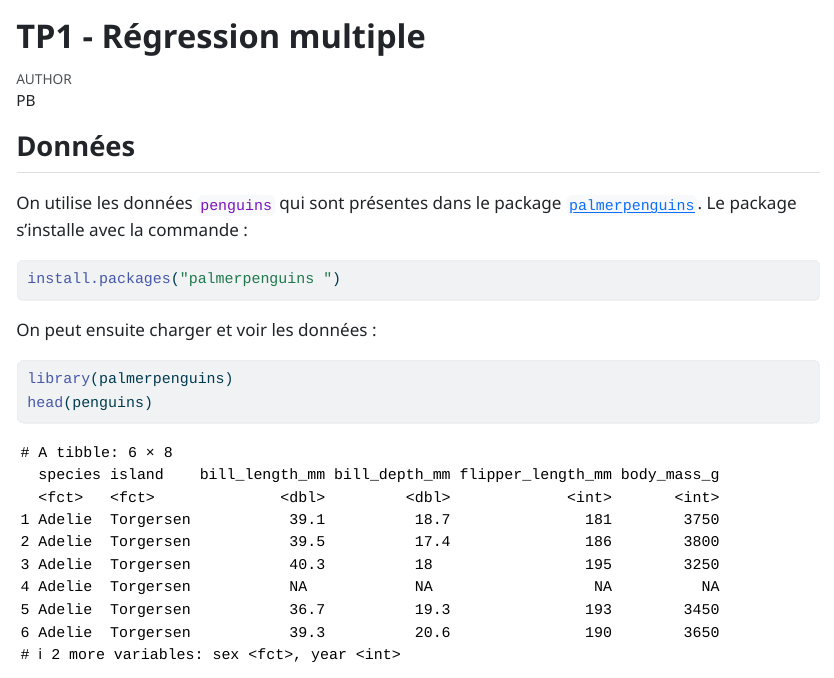
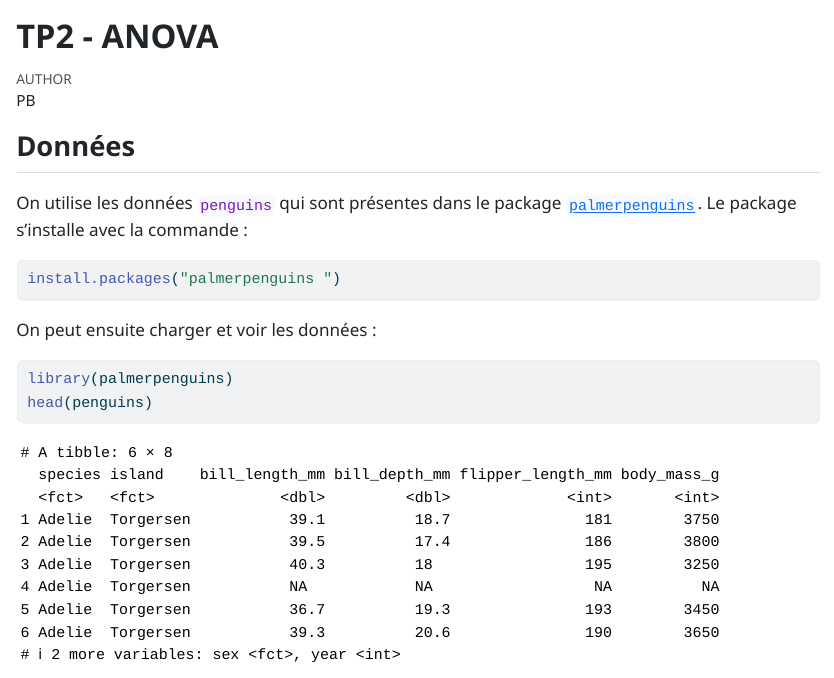
Before and after one commit to pbastide/MV4AE035, a Quarto document (TP/TP2.qmd): the page in a window 1100 px wide, from its top. The pictures show the output file TP/TP2.html that the author committed with the source, opened offline.

Commit message:
Typo TP2

```diff
--- a/TP/TP2.qmd
+++ b/TP/TP2.qmd
@@ -1,5 +1,5 @@
 ---
-title: "TP1 - Régression multiple"
+title: "TP2 - ANOVA"
 format: html
 author: "PB"
 embed-resources: true
```
Also changed, not shown: TP/TP2.html.
